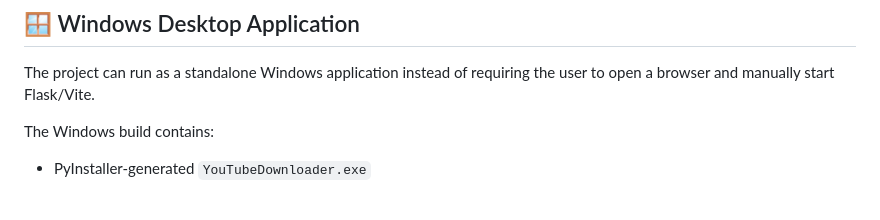
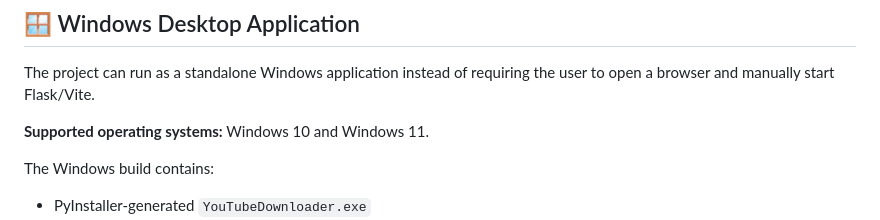
Before and after one commit to amirhnfarahani/youtube-downloader, a Markdown page: README.md, the part around the change. GitHub-like rendering; blank space fills up the shorter version.

Commit message:
docs: clarify supported Windows versions

```diff
--- a/README.md
+++ b/README.md
@@ -129,6 +129,8 @@ yt-dlp supports browser impersonation through `curl_cffi`; available impersonati
 ## 🪟 Windows Desktop Application
 
 The project can run as a standalone Windows application instead of requiring the user to open a browser and manually start Flask/Vite.
+
+**Supported operating systems:** Windows 10 and Windows 11.
 
 The Windows build contains:
 
```
